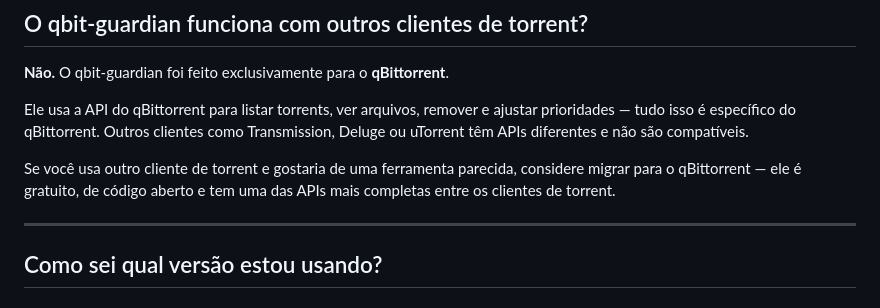
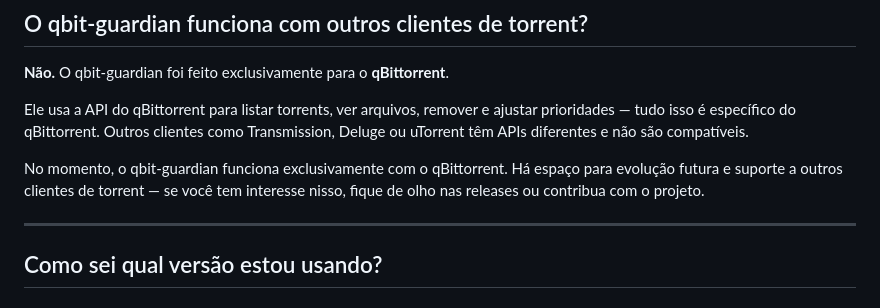
Before and after one commit to iHumberto/qbit-guardian, a Markdown page: docs/pt-BR/FAQ.md, the part around the change. GitHub-like rendering.

Commit message:
docs(pt-BR): neutraliza tom da FAQ sobre outros clientes torrent
Remove linguagem 'fanboy' que sugeria migração para qBittorrent.
Substitui por tom neutro mencionando possibilidade de evolução futura
e convite a acompanhar releases ou contribuir.

A FAQ en-US já estava com tom neutro — sem alteração necessária.

```diff
--- a/docs/pt-BR/FAQ.md
+++ b/docs/pt-BR/FAQ.md
@@ -156,7 +156,7 @@ Procure por linhas como `Conectado ao qBittorrent v...` — isso indica que a co
 
 Ele usa a API do qBittorrent para listar torrents, ver arquivos, remover e ajustar prioridades — tudo isso é específico do qBittorrent. Outros clientes como Transmission, Deluge ou uTorrent têm APIs diferentes e não são compatíveis.
 
-Se você usa outro cliente de torrent e gostaria de uma ferramenta parecida, considere migrar para o qBittorrent — ele é gratuito, de código aberto e tem uma das APIs mais completas entre os clientes de torrent.
+No momento, o qbit-guardian funciona exclusivamente com o qBittorrent. Há espaço para evolução futura e suporte a outros clientes de torrent — se você tem interesse nisso, fique de olho nas releases ou contribua com o projeto.
 
 ---
 
```
